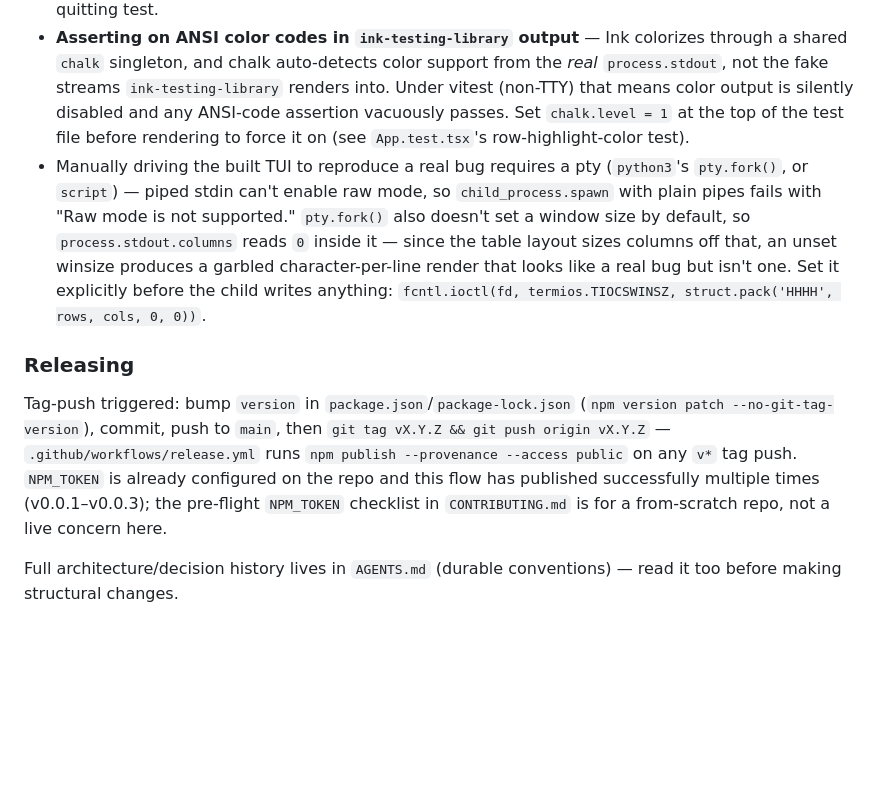
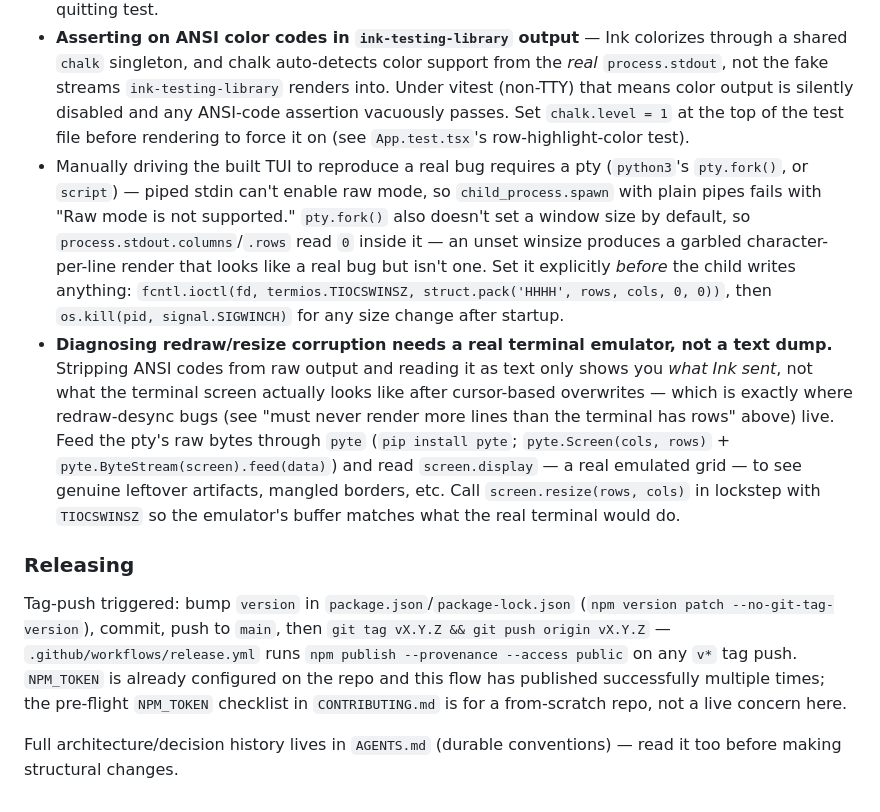
Before and after one commit to nandan-varma/purgeit, a Markdown page: CLAUDE.md, the part around one of its changes. Drawn GitHub-style; blank space fills up the shorter version.

```diff
--- a/CLAUDE.md
+++ b/CLAUDE.md
@@ -112,10 +125,11 @@ Two entries in `tsup.config.ts`, in order: library (`src/index.ts` → `dist/ind
 - **`Array.prototype.sort` doesn't invoke its comparator for arrays of length ≤ 1**, and for length 2 calls it exactly once with the operands in original array order — when testing a sort comparator's null-coalescing branches, you need entries in both orderings (two test cases with swapped discovery order) to hit both operand positions. See `headless-null-size.test.ts` / `headless-null-size-reverse.test.ts`.
 - **TUI tests needing real Ink internals** (e.g. asserting `waitUntilExit()` actually resolves, not just that reducer state changed) can't use `ink-testing-library`'s `render()` since it doesn't expose `waitUntilExit`. Construct a minimal fake stdin/stdout (EventEmitter + `isTTY`/`setRawMode`/`read()`/`ref`/`unref`) and call `ink`'s real `render()` directly — see `App.test.tsx`'s quitting test.
 - **Asserting on ANSI color codes in `ink-testing-library` output** — Ink colorizes through a shared `chalk` singleton, and chalk auto-detects color support from the *real* `process.stdout`, not the fake streams `ink-testing-library` renders into. Under vitest (non-TTY) that means color output is silently disabled and any ANSI-code assertion vacuously passes. Set `chalk.level = 1` at the top of the test file before rendering to force it on (see `App.test.tsx`'s row-highlight-color test).
-- Manually driving the built TUI to reproduce a real bug requires a pty (`python3`'s `pty.fork()`, or `script`) — piped stdin can't enable raw mode, so `child_process.spawn` with plain pipes fails with "Raw mode is not supported." `pty.fork()` also doesn't set a window size by default, so `process.stdout.columns` reads `0` inside it — since the table layout sizes columns off that, an unset winsize produces a garbled character-per-line render that looks like a real bug but isn't one. Set it explicitly before the child writes anything: `fcntl.ioctl(fd, termios.TIOCSWINSZ, struct.pack('HHHH', rows, cols, 0, 0))`.
+- Manually driving the built TUI to reproduce a real bug requires a pty (`python3`'s `pty.fork()`, or `script`) — piped stdin can't enable raw mode, so `child_process.spawn` with plain pipes fails with "Raw mode is not supported." `pty.fork()` also doesn't set a window size by default, so `process.stdout.columns`/`.rows` read `0` inside it — an unset winsize produces a garbled character-per-line render that looks like a real bug but isn't one. Set it explicitly *before* the child writes anything: `fcntl.ioctl(fd, termios.TIOCSWINSZ, struct.pack('HHHH', rows, cols, 0, 0))`, then `os.kill(pid, signal.SIGWINCH)` for any size change after startup.
+- **Diagnosing redraw/resize corruption needs a real terminal emulator, not a text dump.** Stripping ANSI codes from raw output and reading it as text only shows you *what Ink sent*, not what the terminal screen actually looks like after cursor-based overwrites — which is exactly where redraw-desync bugs (see "must never render more lines than the terminal has rows" above) live. Feed the pty's raw bytes through `pyte` (`pip install pyte`; `pyte.Screen(cols, rows)` + `pyte.ByteStream(screen).feed(data)`) and read `screen.display` — a real emulated grid — to see genuine leftover artifacts, mangled borders, etc. Call `screen.resize(rows, cols)` in lockstep with `TIOCSWINSZ` so the emulator's buffer matches what the real terminal would do.
 
 ### Releasing
 
-Tag-push triggered: bump `version` in `package.json`/`package-lock.json` (`npm version patch --no-git-tag-version`), commit, push to `main`, then `git tag vX.Y.Z && git push origin vX.Y.Z` — `.github/workflows/release.yml` runs `npm publish --provenance --access public` on any `v*` tag push. `NPM_TOKEN` is already configured on the repo and this flow has published successfully multiple times (v0.0.1–v0.0.3); the pre-flight `NPM_TOKEN` checklist in `CONTRIBUTING.md` is for a from-scratch repo, not a live concern here.
+Tag-push triggered: bump `version` in `package.json`/`package-lock.json` (`npm version patch --no-git-tag-version`), commit, push to `main`, then `git tag vX.Y.Z && git push origin vX.Y.Z` — `.github/workflows/release.yml` runs `npm publish --provenance --access public` on any `v*` tag push. `NPM_TOKEN` is already configured on the repo and this flow has published successfully multiple times; the pre-flight `NPM_TOKEN` checklist in `CONTRIBUTING.md` is for a from-scratch repo, not a live concern here.
 
 Full architecture/decision history lives in `AGENTS.md` (durable conventions) — read it too before making structural changes.
```
Also changed, not shown: other parts of CLAUDE.md (+19 -6 lines).
